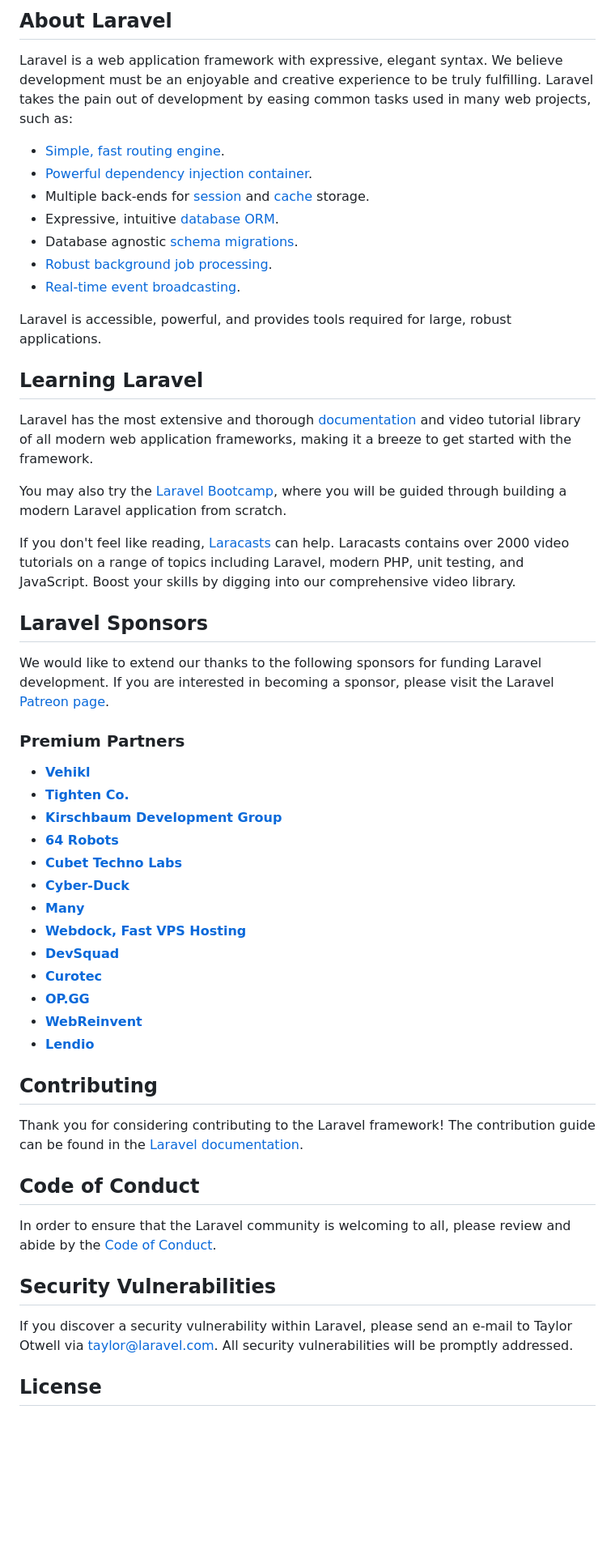
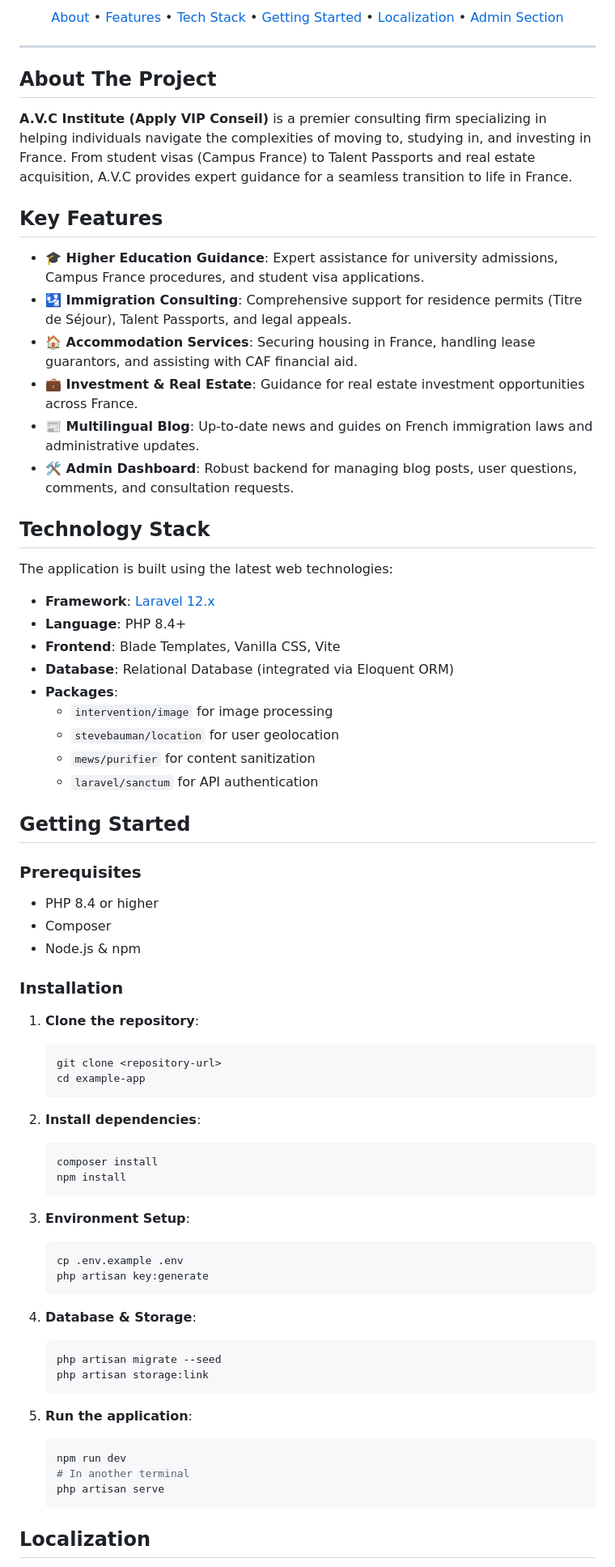
Before and after one commit to pouyasadri/france-visa, a Markdown page: README.md, the part around one of its changes. Shown at 81% size. Drawn GitHub-style; blank space fills up the shorter version.

Commit message:
update README.md with new branding and project description

````diff
--- a/README.md
+++ b/README.md
@@ -8,58 +11,83 @@
 </p>
 
-## About Laravel
+<p align="center">
+  <a href="#about-the-project">About</a> •
+  <a href="#key-features">Features</a> •
+  <a href="#technology-stack">Tech Stack</a> •
+  <a href="#getting-started">Getting Started</a> •
+  <a href="#localization">Localization</a> •
+  <a href="#admin-dashboard">Admin Section</a>
+</p>
 
-Laravel is a web application framework with expressive, elegant syntax. We believe development must be an enjoyable and creative experience to be truly fulfilling. Laravel takes the pain out of development by easing common tasks used in many web projects, such as:
+---
 
-- [Simple, fast routing engine](https://laravel.com/docs/routing).
-- [Powerful dependency injection container](https://laravel.com/docs/container).
-- Multiple back-ends for [session](https://laravel.com/docs/session) and [cache](https://laravel.com/docs/cache) storage.
-- Expressive, intuitive [database ORM](https://laravel.com/docs/eloquent).
-- Database agnostic [schema migrations](https://laravel.com/docs/migrations).
-- [Robust background job processing](https://laravel.com/docs/queues).
-- [Real-time event broadcasting](https://laravel.com/docs/broadcasting).
+## About The Project
 
-Laravel is accessible, powerful, and provides tools required for large, robust applications.
+**A.V.C Institute (Apply VIP Conseil)** is a premier consulting firm specializing in helping individuals navigate the complexities of moving to, studying in, and investing in France. From student visas (Campus France) to Talent Passports and real estate acquisition, A.V.C provides expert guidance for a seamless transition to life in France.
 
-## Learning Laravel
+## Key Features
 
-Laravel has the most extensive and thorough [documentation](https://laravel.com/docs) and video tutorial library of all modern web application frameworks, making it a breeze to get started with the framework.
+- **🎓 Higher Education Guidance**: Expert assistance for university admissions, Campus France procedures, and student visa applications.
+- **🛂 Immigration Consulting**: Comprehensive support for residence permits (Titre de Séjour), Talent Passports, and legal appeals.
+- **🏠 Accommodation Services**: Securing housing in France, handling lease guarantors, and assisting with CAF financial aid.
+- **💼 Investment & Real Estate**: Guidance for real estate investment opportunities across France.
+- **📰 Multilingual Blog**: Up-to-date news and guides on French immigration laws and administrative updates.
+- **🛠️ Admin Dashboard**: Robust backend for managing blog posts, user questions, comments, and consultation requests.
 
-You may also try the [Laravel Bootcamp](https://bootcamp.laravel.com), where you will be guided through building a modern Laravel application from scratch.
+## Technology Stack
 
-If you don't feel like reading, [Laracasts](https://laracasts.com) can help. Laracasts contains over 2000 video tutorials on a range of topics including Laravel, modern PHP, unit testing, and JavaScript. Boost your skills by digging into our comprehensive video library.
+The application is built using the latest web technologies:
 
-## Laravel Sponsors
+- **Framework**: [Laravel 12.x](https://laravel.com)
+- **Language**: PHP 8.4+
+- **Frontend**: Blade Templates, Vanilla CSS, Vite
+- **Database**: Relational Database (integrated via Eloquent ORM)
+- **Packages**:
+  - `intervention/image` for image processing
+  - `stevebauman/location` for user geolocation
+  - `mews/purifier` for content sanitization
+  - `laravel/sanctum` for API authentication
 
-We would like to extend our thanks to the following sponsors for funding Laravel development. If you are interested in becoming a sponsor, please visit the Laravel [Patreon page](https://patreon.com/taylorotwell).
+## Getting Started
 
-### Premium Partners
+### Prerequisites
 
-- **[Vehikl](https://vehikl.com/)**
-- **[Tighten Co.](https://tighten.co)**
-- **[Kirschbaum Development Group](https://kirschbaumdevelopment.com)**
-- **[64 Robots](https://64robots.com)**
-- **[Cubet Techno Labs](https://cubettech.com)**
-- **[Cyber-Duck](https://cyber-duck.co.uk)**
-- **[Many](https://www.many.co.uk)**
-- **[Webdock, Fast VPS Hosting](https://www.webdock.io/en)**
-- **[DevSquad](https://devsquad.com)**
-- **[Curotec](https://www.curotec.com/services/technologies/laravel/)**
-- **[OP.GG](https://op.gg)**
-- **[WebReinvent](https://webreinvent.com/?utm_source=laravel&utm_medium=github&utm_campaign=patreon-sponsors)**
-- **[Lendio](https://lendio.com)**
+- PHP 8.4 or higher
+- Composer
+- Node.js & npm
 
-## Contributing
+### Installation
 
-Thank you for considering contributing to the Laravel framework! The contribution guide can be found in the [Laravel documentation](https://laravel.com/docs/contributions).
+1. **Clone the repository**:
+   ```bash
+   git clone <repository-url>
+   cd example-app
+   ```
 
-## Code of Conduct
+2. **Install dependencies**:
+   ```bash
+   composer install
+   npm install
+   ```
 
-In order to ensure that the Laravel community is welcoming to all, please review and abide by the [Code of Conduct](https://laravel.com/docs/contributions#code-of-conduct).
+3. **Environment Setup**:
+   ```bash
+   cp .env.example .env
+   php artisan key:generate
+   ```
 
-## Security Vulnerabilities
+4. **Database & Storage**:
+   ```bash
+   php artisan migrate --seed
+   php artisan storage:link
+   ```
 
-If you discover a security vulnerability within Laravel, please send an e-mail to Taylor Otwell via [taylor@laravel.com](mailto:taylor@laravel.com). All security vulnerabilities will be promptly addressed.
+5. **Run the application**:
+   ```bash
+   npm run dev
+   # In another terminal
+   php artisan serve
+   ```
 
-## License
+## Localization
 
````
Also changed, not shown: other parts of README.md (+28 -6 lines).
